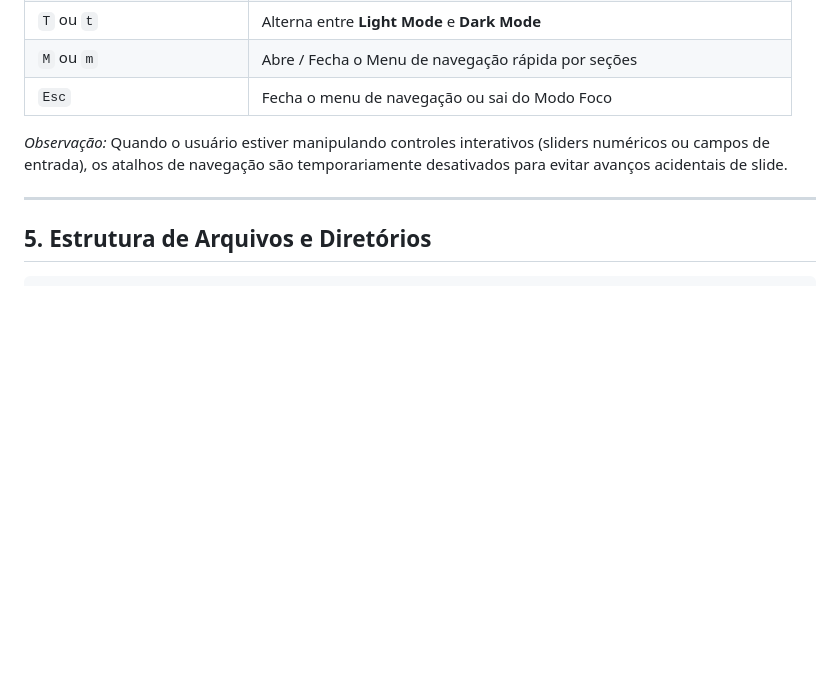
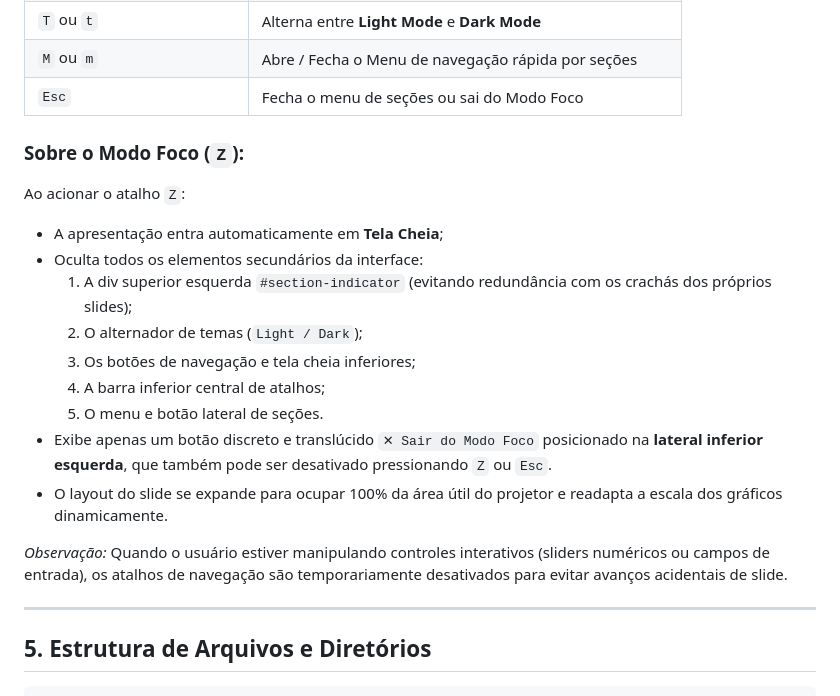
Before and after one commit to Eduardo-Marinho-Paiva/trabalho-07-IPDI, a Markdown page: README.md, the part around one of its changes. Rendered like a GitHub page; blank space fills up the shorter version.

```diff
--- a/README.md
+++ b/README.md
@@ -64,7 +67,19 @@ A aplicação foi planejada para apresentações em notebooks e projetores de al
 | `F` ou `f` | Alterna o modo de Tela Cheia (*Fullscreen*) convencional |
 | `T` ou `t` | Alterna entre **Light Mode** e **Dark Mode** |
 | `M` ou `m` | Abre / Fecha o Menu de navegação rápida por seções |
-| `Esc` | Fecha o menu de navegação ou sai do Modo Foco |
+| `Esc` | Fecha o menu de seções ou sai do Modo Foco |
+
+### Sobre o Modo Foco (`Z`):
+Ao acionar o atalho `Z`:
+- A apresentação entra automaticamente em **Tela Cheia**;
+- Oculta todos os elementos secundários da interface:
+  1. A div superior esquerda `#section-indicator` (evitando redundância com os crachás dos próprios slides);
+  2. O alternador de temas (`Light / Dark`);
+  3. Os botões de navegação e tela cheia inferiores;
+  4. A barra inferior central de atalhos;
+  5. O menu e botão lateral de seções.
+- Exibe apenas um botão discreto e translúcido `✕ Sair do Modo Foco` posicionado na **lateral inferior esquerda**, que também pode ser desativado pressionando `Z` ou `Esc`.
+- O layout do slide se expande para ocupar 100% da área útil do projetor e readapta a escala dos gráficos dinamicamente.
 
 *Observação:* Quando o usuário estiver manipulando controles interativos (sliders numéricos ou campos de entrada), os atalhos de navegação são temporariamente desativados para evitar avanços acidentais de slide.
 
```
Also changed, not shown: other parts of README.md (+12 -9 lines).
